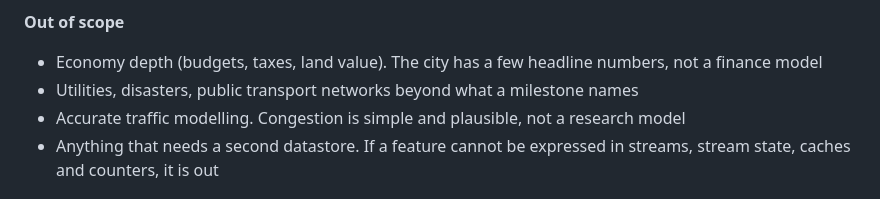
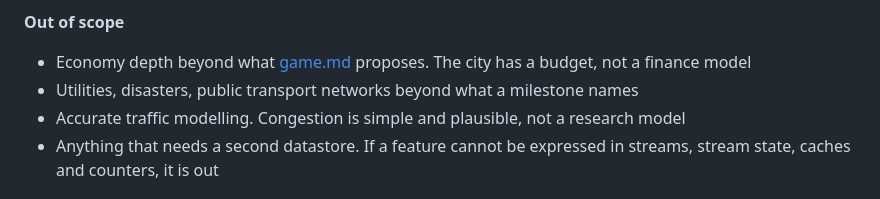
Before and after one commit to GetFelix/felix-metro, a Markdown page: docs/design.md, the part around the change. Rendered like a GitHub page.

```diff
--- a/docs/design.md
+++ b/docs/design.md
@@ -26,7 +26,7 @@ enough to keep days of it.
 
 **Out of scope**
 
-- Economy depth (budgets, taxes, land value). The city has a few headline numbers, not a finance model
+- Economy depth beyond what [game.md](game.md) proposes. The city has a budget, not a finance model
 - Utilities, disasters, public transport networks beyond what a milestone names
 - Accurate traffic modelling. Congestion is simple and plausible, not a research model
 - Anything that needs a second datastore. If a feature cannot be expressed in streams, stream state, caches and counters, it is out
```
Also changed, not shown: README.md (+1 -0 lines), docs/game.md (added, +196 -0 lines).
